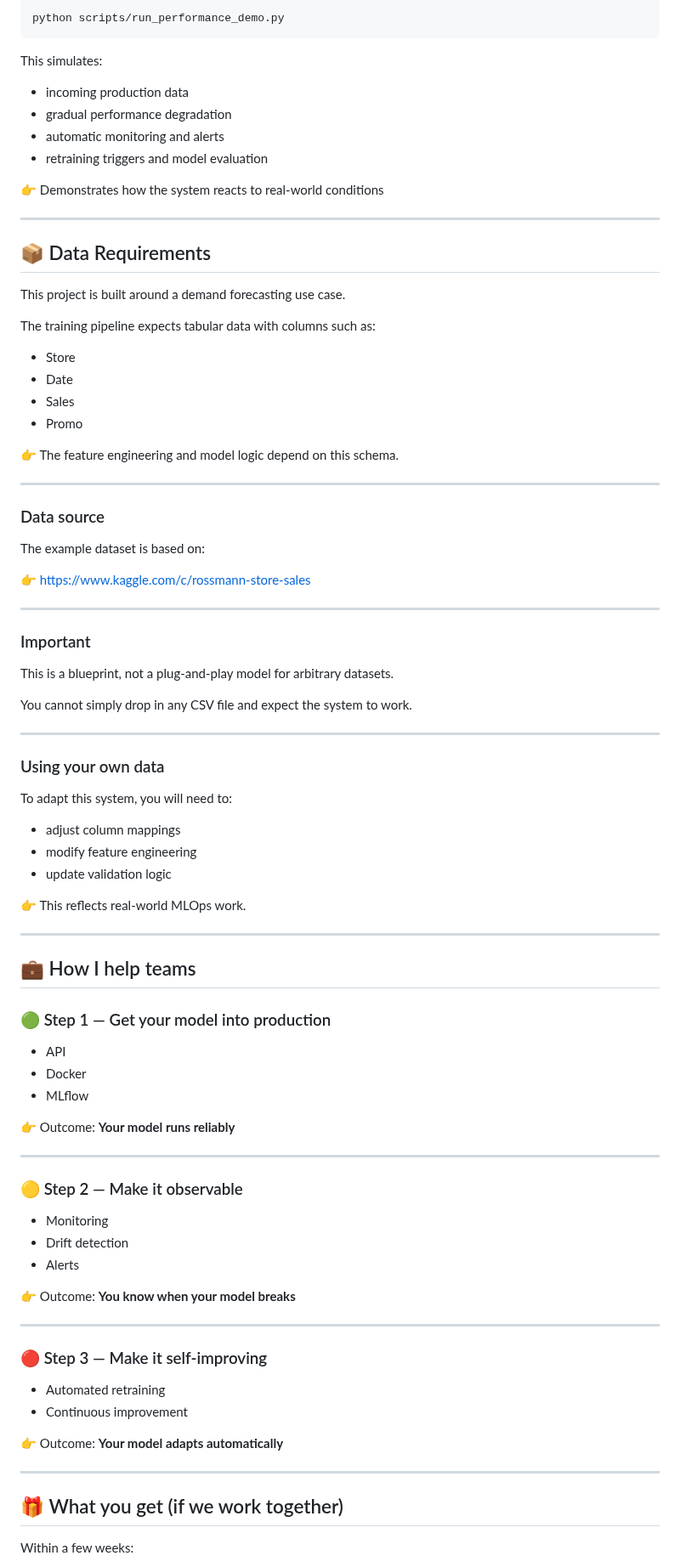
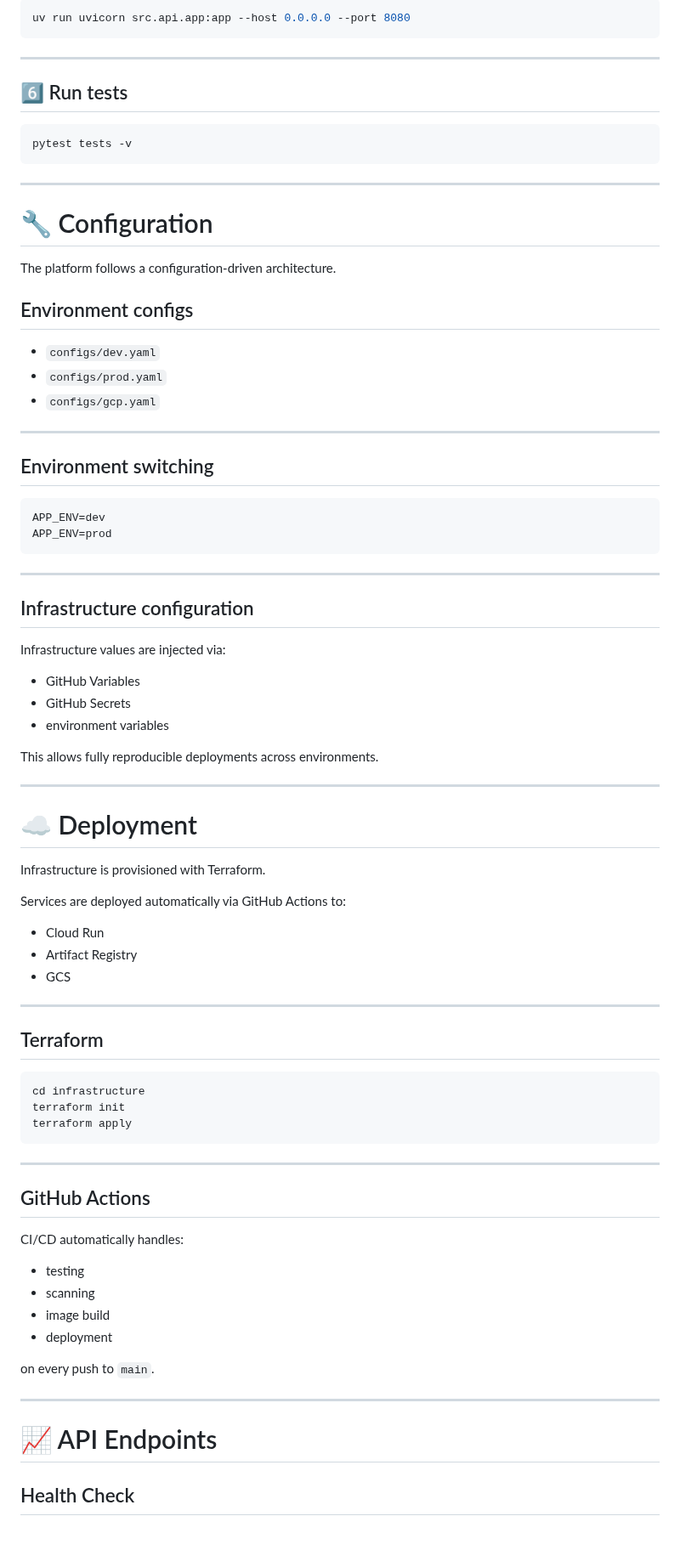
Before and after one commit to SL14-SL/mlops-churn-prediction, a Markdown page: README.md, the part around one of its changes. Shown at 85% size. GitHub-like rendering; blank space fills up the shorter version.

````diff
--- a/README.md
+++ b/README.md
@@ -306,91 +250,87 @@ This will:
 
 ```bash
-python scripts/run_performance_demo.py
+uv run uvicorn src.api.app:app --host 0.0.0.0 --port 8080
 ```
-
-This simulates:
-
-- incoming production data
-- gradual performance degradation
-- automatic monitoring and alerts
-- retraining triggers and model evaluation
-
-👉 Demonstrates how the system reacts to real-world conditions
 
 ---
 
-## 📦 Data Requirements
+## 6️⃣ Run tests
 
-This project is built around a demand forecasting use case.
-
-The training pipeline expects tabular data with columns such as:
-
-- Store
-- Date
-- Sales
-- Promo
-
-👉 The feature engineering and model logic depend on this schema.
+```bash
+pytest tests -v
+```
 
 ---
 
-### Data source
+# 🔧 Configuration
 
-The example dataset is based on:
+The platform follows a configuration-driven architecture.
 
-👉 https://www.kaggle.com/c/rossmann-store-sales
+## Environment configs
+
+- `configs/dev.yaml`
+- `configs/prod.yaml`
+- `configs/gcp.yaml`
 
 ---
 
-### Important
+## Environment switching
 
-This is a blueprint, not a plug-and-play model for arbitrary datasets.
-
-You cannot simply drop in any CSV file and expect the system to work.
+```bash
+APP_ENV=dev
+APP_ENV=prod
+```
 
 ---
 
-### Using your own data
+## Infrastructure configuration
 
-To adapt this system, you will need to:
+Infrastructure values are injected via:
 
-- adjust column mappings
-- modify feature engineering
-- update validation logic
+- GitHub Variables
+- GitHub Secrets
+- environment variables
 
-👉 This reflects real-world MLOps work.
+This allows fully reproducible deployments across environments.
 
 ---
 
-## 💼 How I help teams
+# ☁️ Deployment
 
-### 🟢 Step 1 — Get your model into production
-- API
-- Docker
-- MLflow
+Infrastructure is provisioned with Terraform.
 
-👉 Outcome: **Your model runs reliably**
+Services are deployed automatically via GitHub Actions to:
+
+- Cloud Run
+- Artifact Registry
+- GCS
 
 ---
 
-### 🟡 Step 2 — Make it observable
-- Monitoring
-- Drift detection
-- Alerts
+## Terraform
 
-👉 Outcome: **You know when your model breaks**
+```bash
+cd infrastructure
+terraform init
+terraform apply
+```
 
 ---
 
-### 🔴 Step 3 — Make it self-improving
-- Automated retraining
-- Continuous improvement
+## GitHub Actions
 
-👉 Outcome: **Your model adapts automatically**
+CI/CD automatically handles:
+
+- testing
+- scanning
+- image build
+- deployment
+
+on every push to `main`.
 
 ---
 
-## 🎁 What you get (if we work together)
+# 📈 API Endpoints
 
-Within a few weeks:
+## Health Check
 
````
Also changed, not shown: other parts of README.md (+218 -270 lines), docs/images/CI-Pipeline.png (added), docs/images/performance_demo_example.png (deleted), docs/images/performance_demo_wo_retraining_example.png (deleted).
